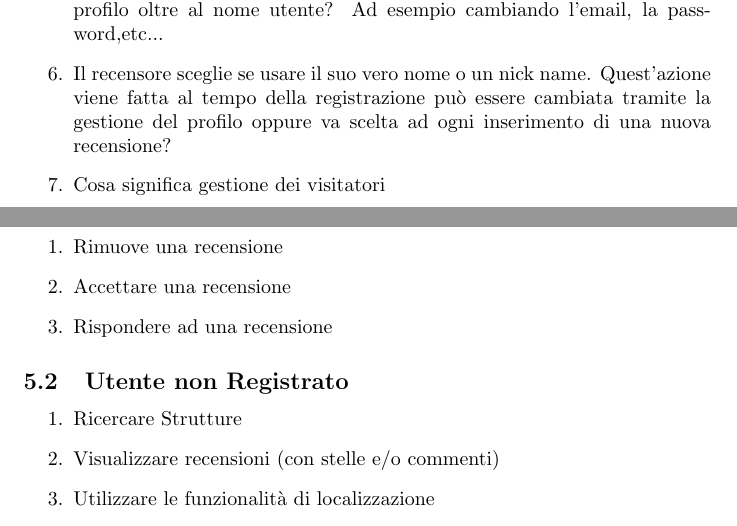
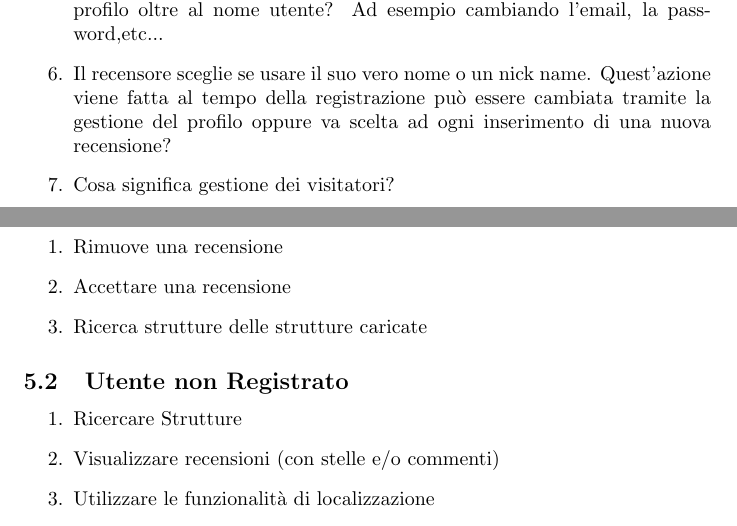
Before and after one commit to MarioTurco/CV19_05, a LaTeX document (Riunioni/Riuonione1/Riunione1.tex): two parts of pages 2 and 3 of 4, joined at a grey line, cut so that both start at the same text. Compiled offline with pdfLaTeX.

Commit message:
aggiornamenti pdf

```diff
--- a/Riunioni/Riuonione1/Riunione1.tex
+++ b/Riunioni/Riuonione1/Riunione1.tex
@@ -24,7 +24,7 @@
     \item Utenti e recensori sono la stessa cosa?
     \item L'utente registrato (il recensore) può cambiare altre informazioni del suo profilo oltre al nome utente? Ad esempio cambiando l'email, la password,etc...
     \item Il recensore sceglie se usare il suo vero nome o un nick name. Quest'azione viene fatta al tempo della registrazione può essere cambiata tramite la gestione del profilo oppure va scelta ad ogni inserimento di una nuova recensione?
-    \item Cosa significa gestione dei visitatori
+    \item Cosa significa gestione dei visitatori?
 \end{enumerate}
 \newpage
 \section{Argomenti}
@@ -51,7 +51,7 @@ Sul forum non c'è materiale rilevante che sia d'aiuto.
  \begin{enumerate}
     \item Rimuove una recensione
     \item Accettare una recensione
-    \item Rispondere ad una recensione
+    \item Ricerca strutture delle strutture caricate
  \end{enumerate}
  \subsection{Utente non Registrato}
  \begin{enumerate}
```
Also changed, not shown: Riunioni/Riuonione1/Riunione1.pdf, 3 other files.
